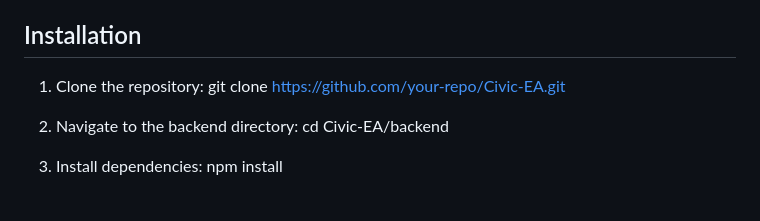
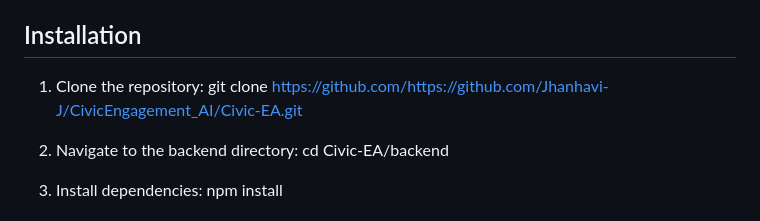
Before and after one commit to Jhanhavi-J/CivicEngagement_AI, a Markdown page: README.md, the part around the change. GitHub-like rendering.

```diff
--- a/README.md
+++ b/README.md
@@ -40,7 +40,7 @@ This project serves as a foundation for **AI-driven civic engagement**, improvin
 
 ## Installation
 1. Clone the repository:
-   git clone https://github.com/your-repo/Civic-EA.git
+   git clone https://github.com/https://github.com/Jhanhavi-J/CivicEngagement_AI/Civic-EA.git
 
 2. Navigate to the backend directory:
    cd Civic-EA/backend
```
